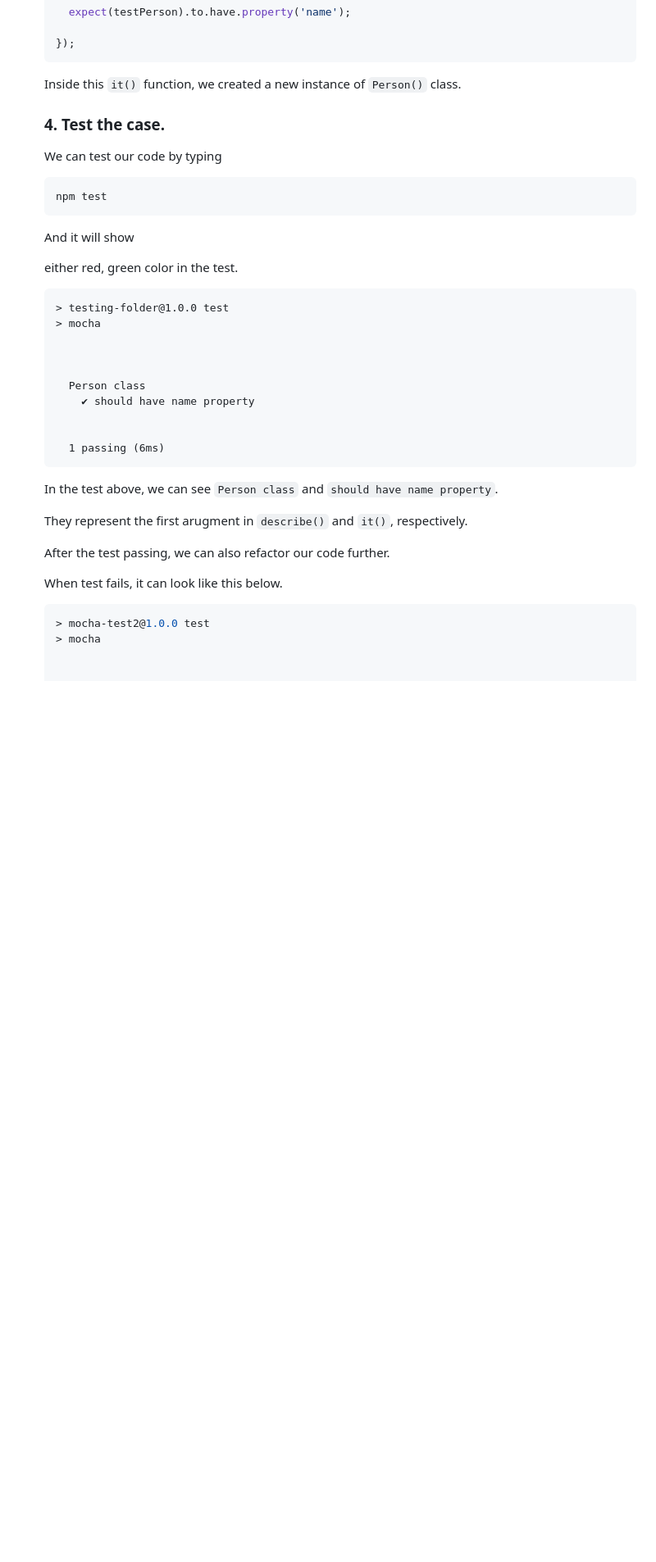
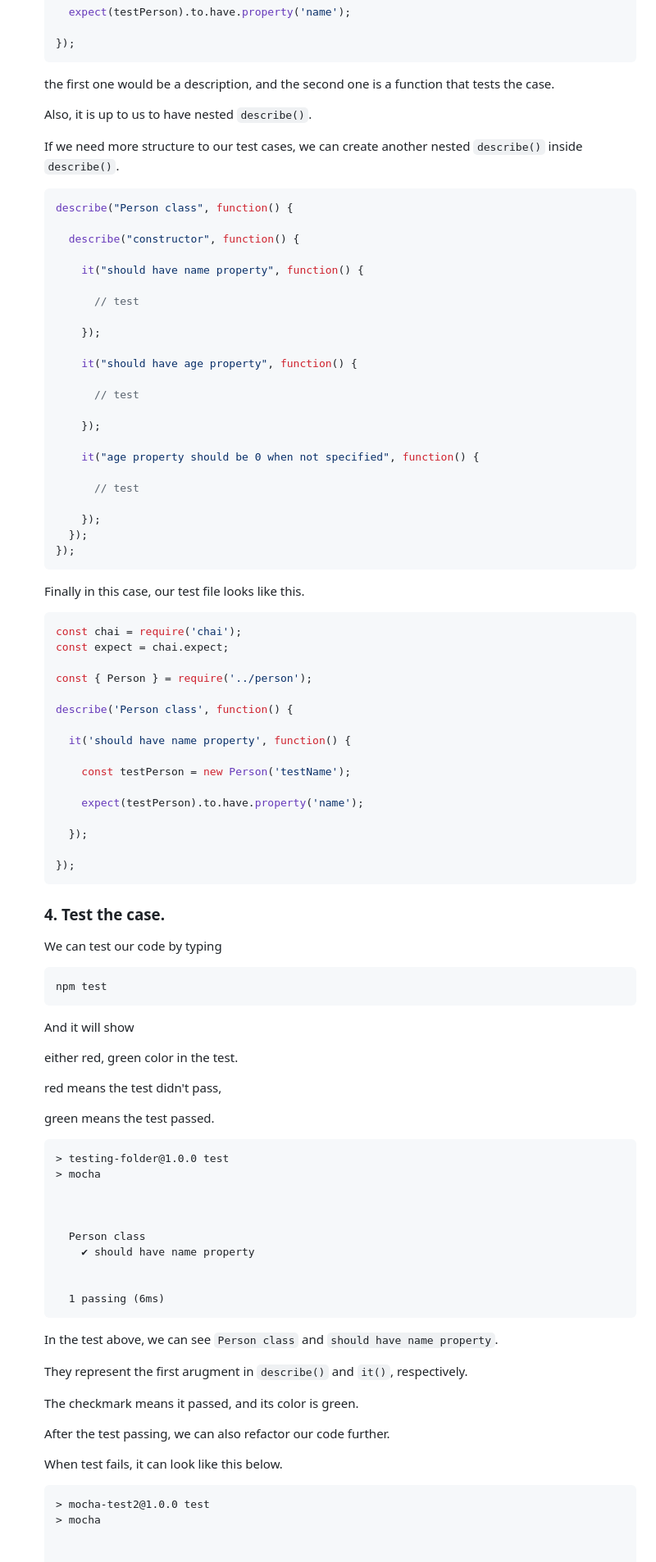
Before and after one commit to kjs29/Javascript, a Markdown page: today I learned/05.06 unit testing with mocha and chai.md, the part around the change printed below. Shown: that part at 82% size. Drawn GitHub-style; blank space fills up the shorter version.

Commit message:
modified til 5.6 unit testing...

````diff
--- a/today I learned/05.06 unit testing with mocha and chai.md
+++ b/today I learned/05.06 unit testing with mocha and chai.md
@@ -206,7 +207,58 @@ We can use a testing framework called `mocha`.
     });
     ```
 
-    Inside this `it()` function, we created a new instance of `Person()` class.
+    the first one would be a description, and the second one is a function that tests the case.
+
+    Also, it is up to us to have nested `describe()`.
+
+    If we need more structure to our test cases, we can create another nested `describe()` inside `describe()`.
+
+    ```js
+    describe("Person class", function() {
+
+      describe("constructor", function() {
+
+        it("should have name property", function() {
+
+          // test
+
+        });
+
+        it("should have age property", function() {
+
+          // test
+
+        });
+
+        it("age property should be 0 when not specified", function() {
+
+          // test
+
+        });
+      });
+    });
+    ```
+
+    Finally in this case, our test file looks like this.
+
+    ```js
+    const chai = require('chai');
+    const expect = chai.expect;
+
+    const { Person } = require('../person');
+
+    describe('Person class', function() {
+
+      it('should have name property', function() {
+
+        const testPerson = new Person('testName');
+
+        expect(testPerson).to.have.property('name');
+
+      });
+
+    });
+    ```
 
     ### 4. Test the case.
 
@@ -219,6 +271,10 @@ We can use a testing framework called `mocha`.
     And it will show
 
     either red, green color in the test.
+
+    red means the test didn't pass,
+
+    green means the test passed.
 
     ```
     > testing-folder@1.0.0 test
@@ -237,11 +293,13 @@ We can use a testing framework called `mocha`.
 
     They represent the first arugment in `describe()` and `it()`, respectively.
 
+    The checkmark means it passed, and its color is green.
+
     After the test passing, we can also refactor our code further.
 
     When test fails, it can look like this below.
 
-    ```js
+    ```
     > mocha-test2@1.0.0 test
     > mocha
 
````
Also changed, not shown: other parts of today I learned/05.06 unit testing with mocha and chai.md (+37 -17 lines).
